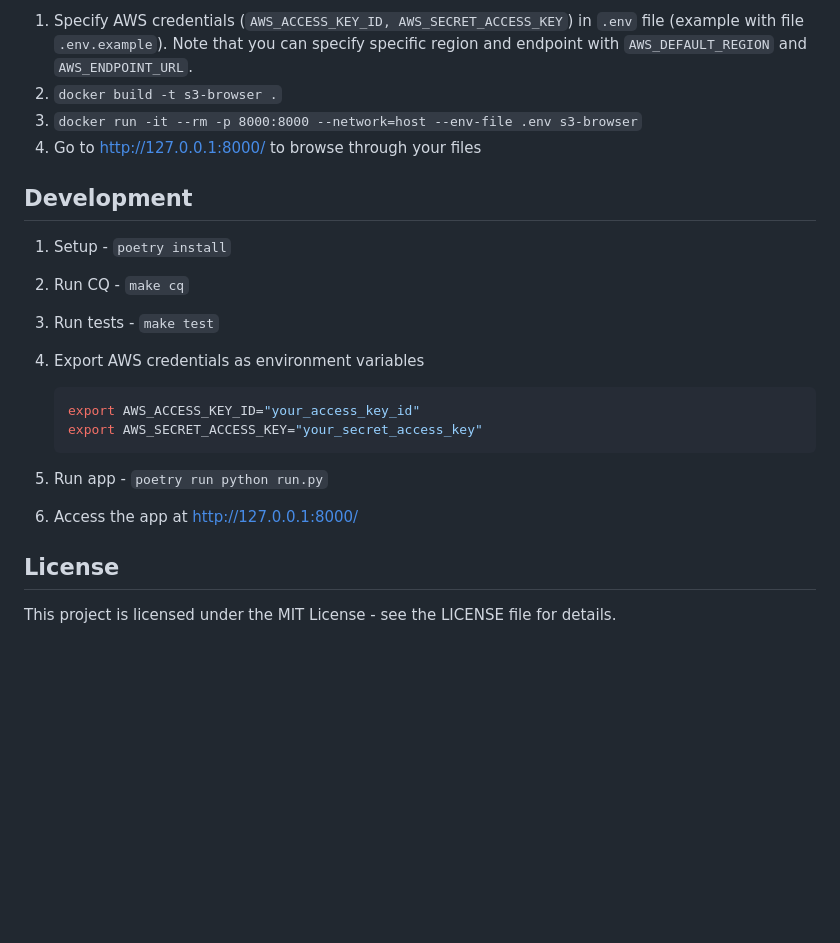
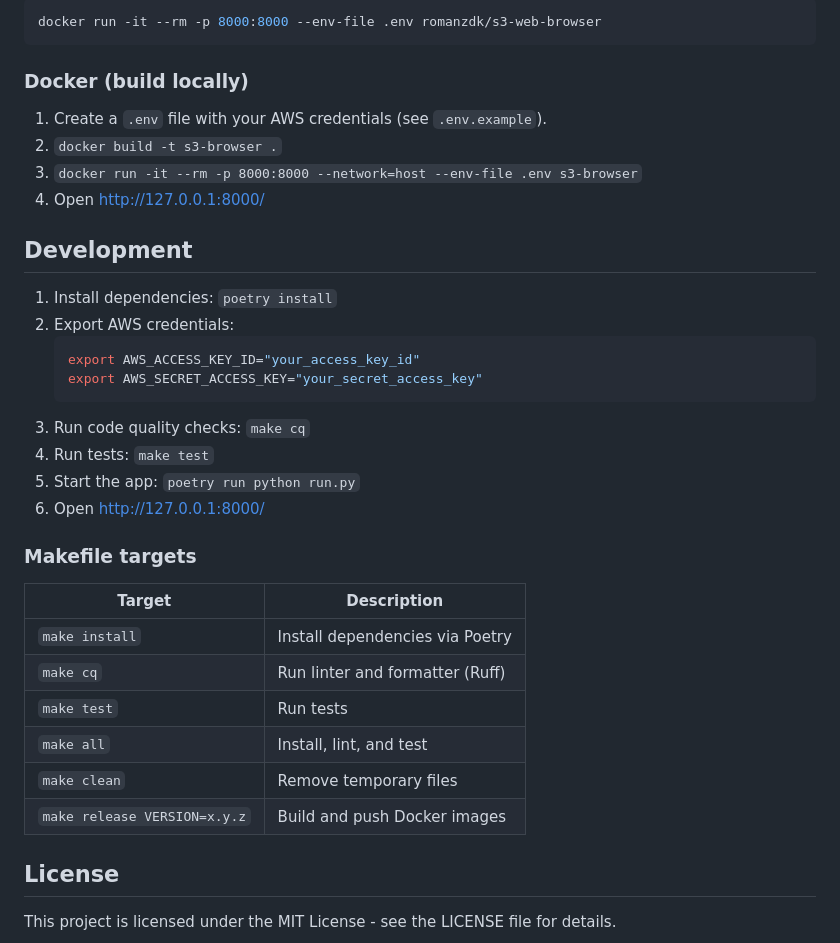
Before and after one commit to romanzdk/s3-web-browser, a Markdown page: README.md, the part around one of its changes. Drawn GitHub-style; blank space fills up the shorter version.

````diff
--- a/README.md
+++ b/README.md
@@ -29,24 +48,38 @@ S3 Web Browser is a Flask-based web application that allows users to browse AWS
 
-1. Specify AWS credentials (`AWS_ACCESS_KEY_ID, AWS_SECRET_ACCESS_KEY`) in `.env` file (example with file `.env.example`).
-   Note that you can specify specific region and endpoint with `AWS_DEFAULT_REGION` and `AWS_ENDPOINT_URL`.
+```bash
+docker run -it --rm -p 8000:8000 --env-file .env romanzdk/s3-web-browser
+```
+
+### Docker (build locally)
+
+1. Create a `.env` file with your AWS credentials (see `.env.example`).
 1. `docker build -t s3-browser .`
 1. `docker run -it --rm -p 8000:8000 --network=host --env-file .env s3-browser`
-1. Go to http://127.0.0.1:8000/ to browse through your files
+1. Open http://127.0.0.1:8000/
 
 ## Development
 
-1. Setup - `poetry install`
-1. Run CQ - `make cq`
-1. Run tests - `make test`
-1. Export AWS credentials as environment variables
-
+1. Install dependencies: `poetry install`
+1. Export AWS credentials:
    ```bash
    export AWS_ACCESS_KEY_ID="your_access_key_id"
    export AWS_SECRET_ACCESS_KEY="your_secret_access_key"
    ```
+1. Run code quality checks: `make cq`
+1. Run tests: `make test`
+1. Start the app: `poetry run python run.py`
+1. Open http://127.0.0.1:8000/
 
-1. Run app - `poetry run python run.py`
-1. Access the app at http://127.0.0.1:8000/
+### Makefile targets
+
+| Target | Description |
+|---|---|
+| `make install` | Install dependencies via Poetry |
+| `make cq` | Run linter and formatter (Ruff) |
+| `make test` | Run tests |
+| `make all` | Install, lint, and test |
+| `make clean` | Remove temporary files |
+| `make release VERSION=x.y.z` | Build and push Docker images |
 
 ## License
 
````
Also changed, not shown: other parts of README.md (+25 -6 lines), docs/image-1.png, docs/image-2.png, docs/image.png.
